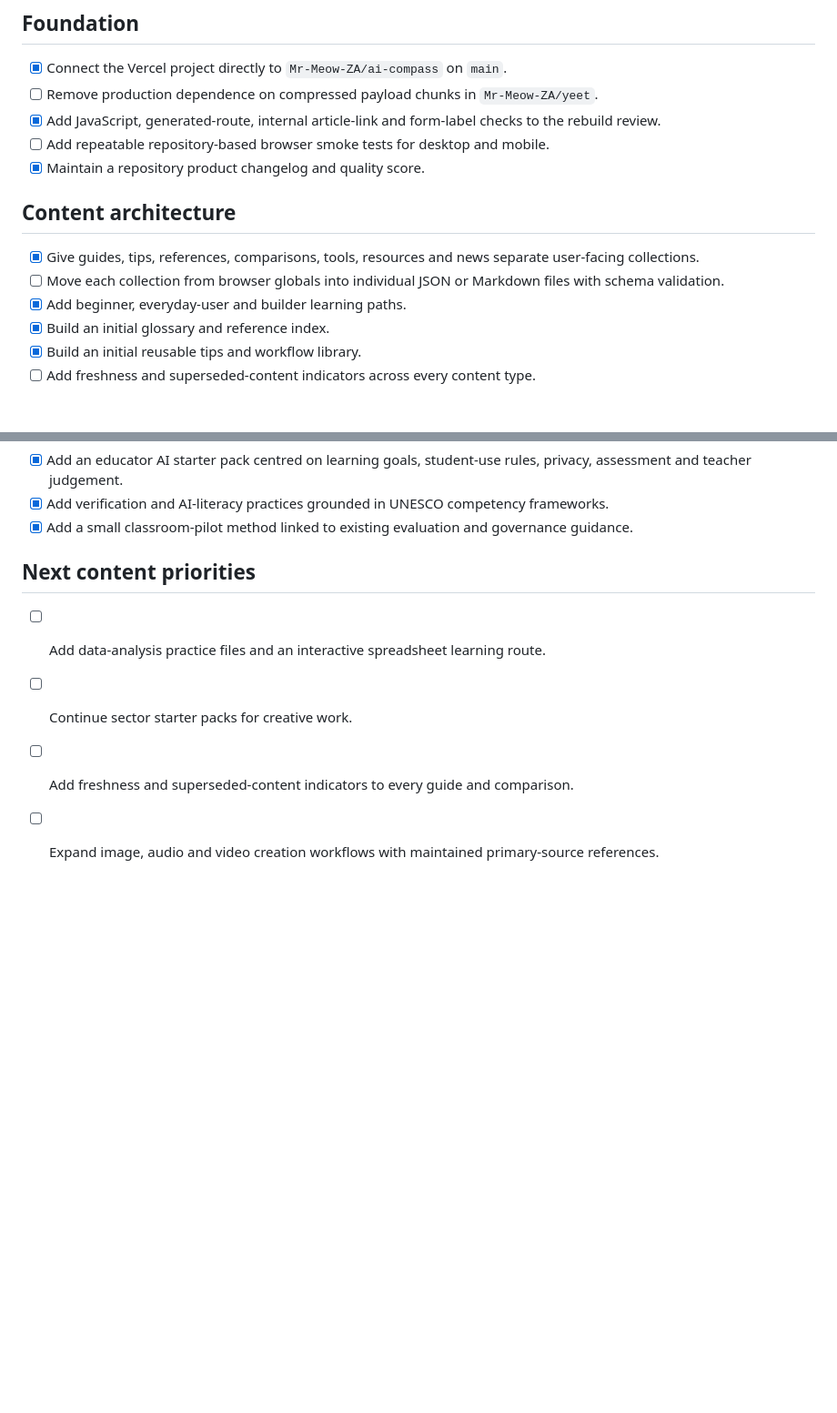
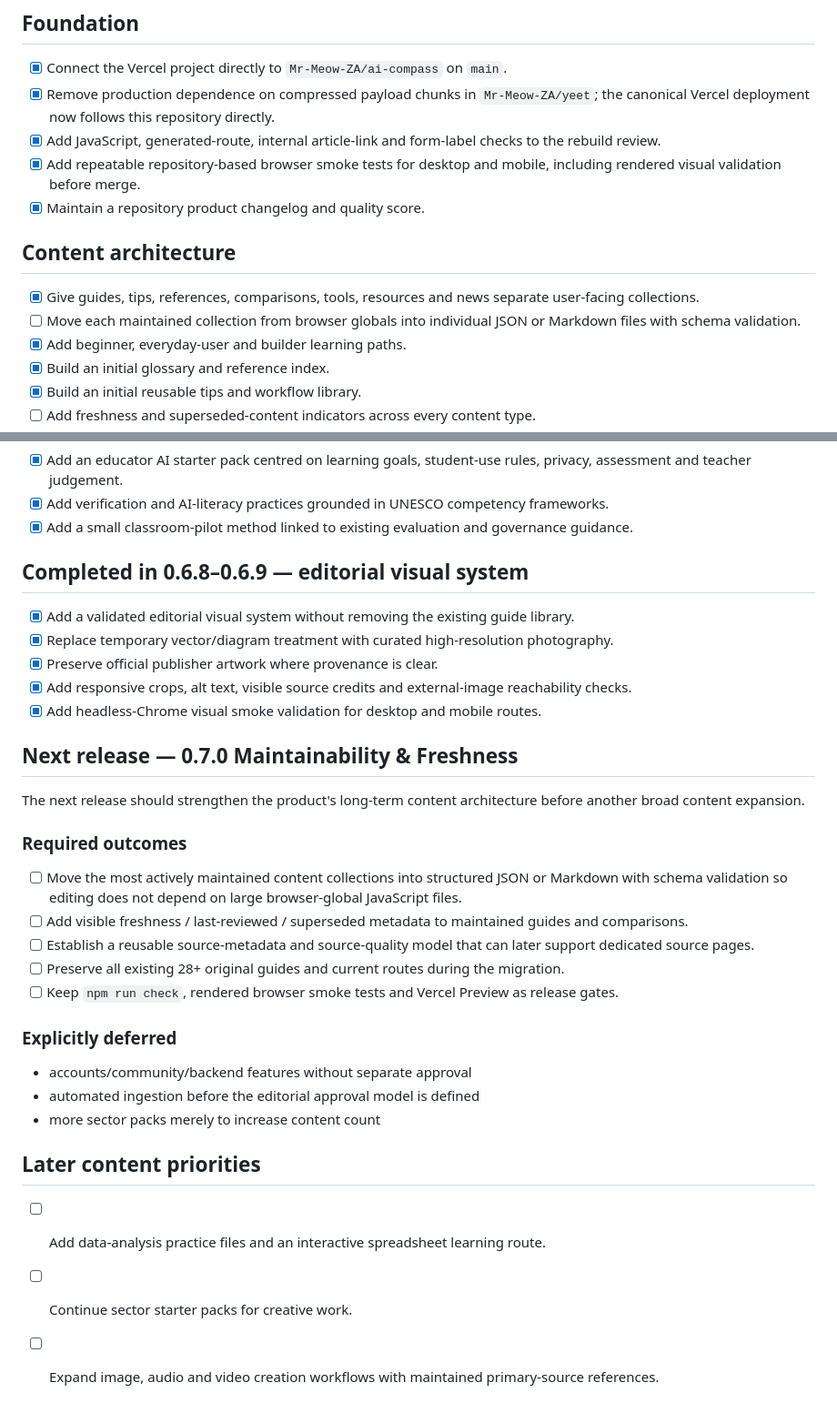
Before and after one commit to Mr-Meow-ZA/ai-compass, a Markdown page: docs/ROADMAP.md, 2 parts joined by grey strips. Shown at 91% size. Rendered like a GitHub page; blank space fills up the shorter version.

```diff
--- a/docs/ROADMAP.md
+++ b/docs/ROADMAP.md
@@ -12,15 +12,15 @@
 ## Foundation
 
 - [x] Connect the Vercel project directly to `Mr-Meow-ZA/ai-compass` on `main`.
-- [ ] Remove production dependence on compressed payload chunks in `Mr-Meow-ZA/yeet`.
+- [x] Remove production dependence on compressed payload chunks in `Mr-Meow-ZA/yeet`; the canonical Vercel deployment now follows this repository directly.
 - [x] Add JavaScript, generated-route, internal article-link and form-label checks to the rebuild review.
-- [ ] Add repeatable repository-based browser smoke tests for desktop and mobile.
+- [x] Add repeatable repository-based browser smoke tests for desktop and mobile, including rendered visual validation before merge.
 - [x] Maintain a repository product changelog and quality score.
 
 ## Content architecture
 
 - [x] Give guides, tips, references, comparisons, tools, resources and news separate user-facing collections.
-- [ ] Move each collection from browser globals into individual JSON or Markdown files with schema validation.
+- [ ] Move each maintained collection from browser globals into individual JSON or Markdown files with schema validation.
 - [x] Add beginner, everyday-user and builder learning paths.
 - [x] Build an initial glossary and reference index.
 - [x] Build an initial reusable tips and workflow library.
@@ -76,9 +76,34 @@
 - [x] Add verification and AI-literacy practices grounded in UNESCO competency frameworks.
 - [x] Add a small classroom-pilot method linked to existing evaluation and governance guidance.
 
-## Next content priorities
+## Completed in 0.6.8–0.6.9 — editorial visual system
+
+- [x] Add a validated editorial visual system without removing the existing guide library.
+- [x] Replace temporary vector/diagram treatment with curated high-resolution photography.
+- [x] Preserve official publisher artwork where provenance is clear.
+- [x] Add responsive crops, alt text, visible source credits and external-image reachability checks.
+- [x] Add headless-Chrome visual smoke validation for desktop and mobile routes.
+
+## Next release — 0.7.0 Maintainability & Freshness
+
+The next release should strengthen the product's long-term content architecture before another broad content expansion.
+
+### Required outcomes
+
+- [ ] Move the most actively maintained content collections into structured JSON or Markdown with schema validation so editing does not depend on large browser-global JavaScript files.
+- [ ] Add visible freshness / last-reviewed / superseded metadata to maintained guides and comparisons.
+- [ ] Establish a reusable source-metadata and source-quality model that can later support dedicated source pages.
+- [ ] Preserve all existing 28+ original guides and current routes during the migration.
+- [ ] Keep `npm run check`, rendered browser smoke tests and Vercel Preview as release gates.
+
+### Explicitly deferred
+
+- accounts/community/backend features without separate approval
+- automated ingestion before the editorial approval model is defined
+- more sector packs merely to increase content count
+
+## Later content priorities
 
 - [ ] Add data-analysis practice files and an interactive spreadsheet learning route.
 - [ ] Continue sector starter packs for creative work.
-- [ ] Add freshness and superseded-content indicators to every guide and comparison.
 - [ ] Expand image, audio and video creation workflows with maintained primary-source references.
```
Also changed, not shown: README.md (+16 -15 lines).
